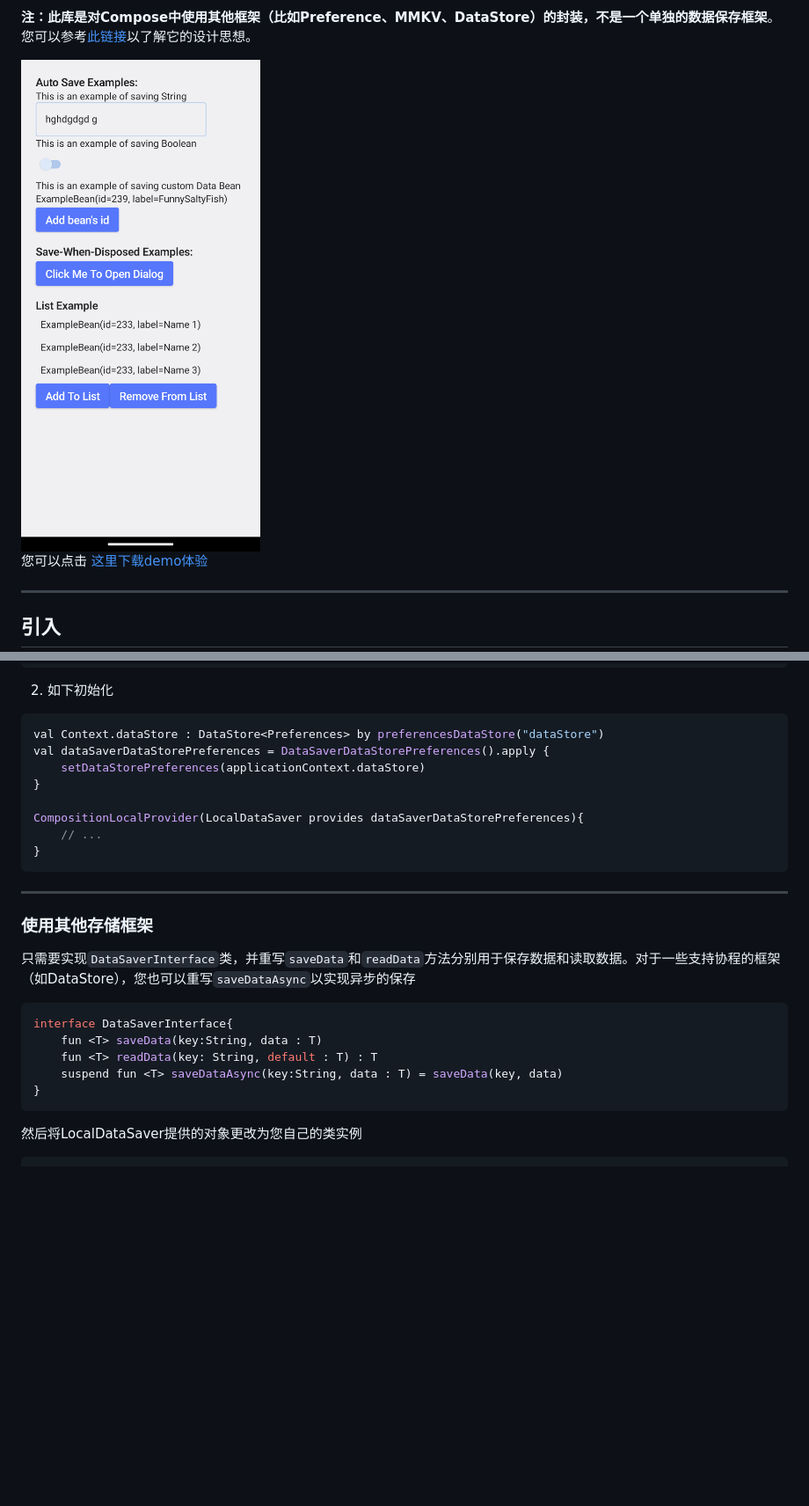
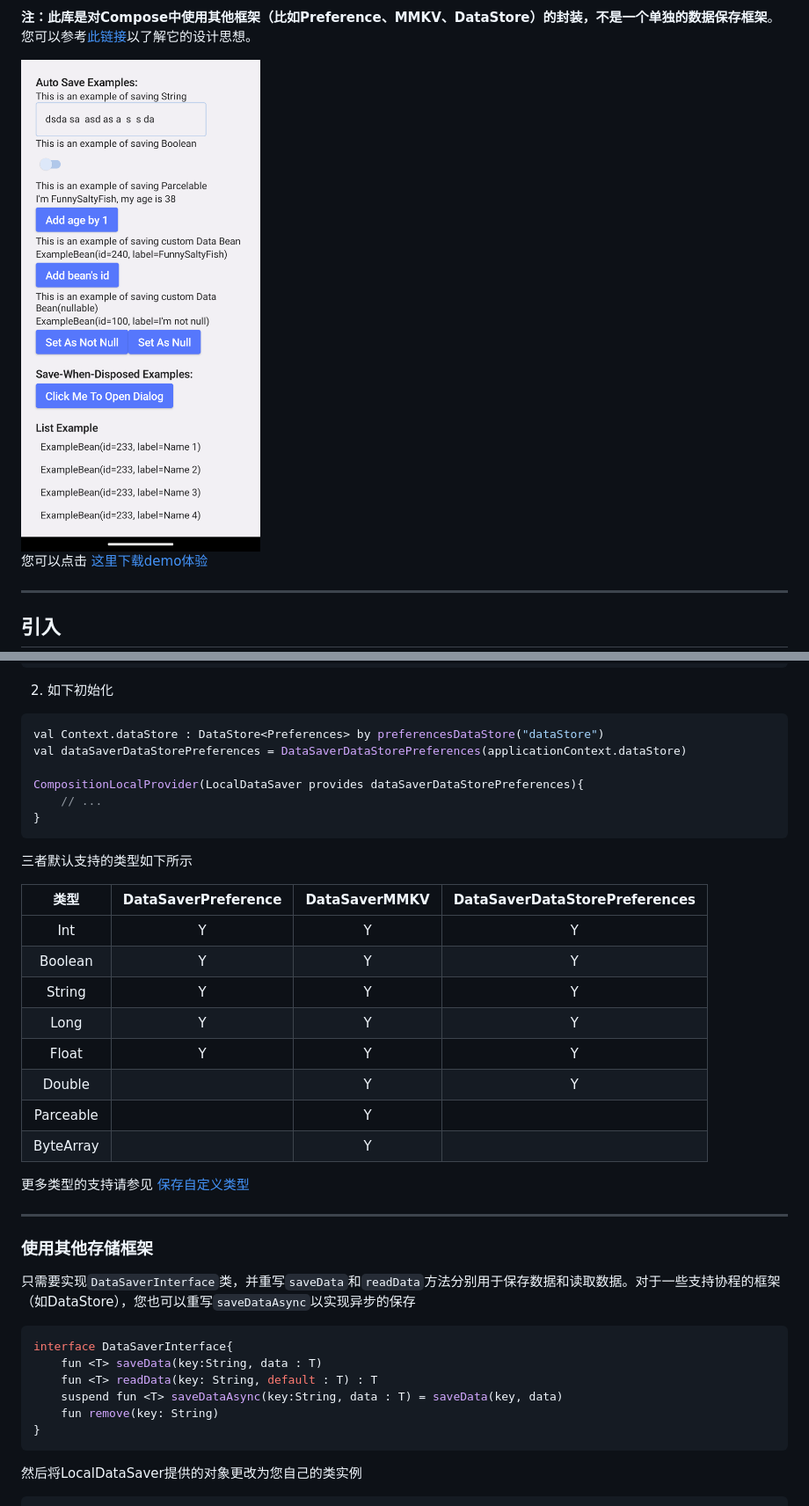
Before and after one commit to FunnySaltyFish/ComposeDataSaver, a Markdown page: README.md, 2 parts joined by grey strips. Shown: that part at 88% size. Rendered like a GitHub page; pictures changed too: screenshot.png; blank space fills up the shorter version.

Commit message:
update README for v1.1.4

````diff
--- a/README.md
+++ b/README.md
@@ -169,14 +169,29 @@ implementation "androidx.datastore:datastore-preferences:$data_store_version"
 
 ```kotlin
 val Context.dataStore : DataStore<Preferences> by preferencesDataStore("dataStore")
-val dataSaverDataStorePreferences = DataSaverDataStorePreferences().apply {
-    setDataStorePreferences(applicationContext.dataStore)
-}
+val dataSaverDataStorePreferences = DataSaverDataStorePreferences(applicationContext.dataStore)
 
 CompositionLocalProvider(LocalDataSaver provides dataSaverDataStorePreferences){
     // ...
 }
 ```
+
+
+
+三者默认支持的类型如下所示
+
+|   类型    | DataSaverPreference | DataSaverMMKV | DataSaverDataStorePreferences |
+| :-------: | :-----------------: | :-----------: | :---------------------------: |
+|    Int    |          Y          |       Y       |               Y               |
+|  Boolean  |          Y          |       Y       |               Y               |
+|  String   |          Y          |       Y       |               Y               |
+|   Long    |          Y          |       Y       |               Y               |
+|   Float   |          Y          |       Y       |               Y               |
+|  Double   |                     |       Y       |               Y               |
+| Parceable |                     |       Y       |                               |
+| ByteArray |                     |       Y       |                               |
+
+更多类型的支持请参见 [保存自定义类型](#保存自定义类型)
 
 ---
 
@@ -189,6 +204,7 @@ interface DataSaverInterface{
     fun <T> saveData(key:String, data : T)
     fun <T> readData(key: String, default : T) : T
     suspend fun <T> saveDataAsync(key:String, data : T) = saveData(key, data)
+    fun remove(key: String)
 }
 ```
 
````
Also changed, not shown: other parts of README.md (+31 -8 lines), 1 other file.
